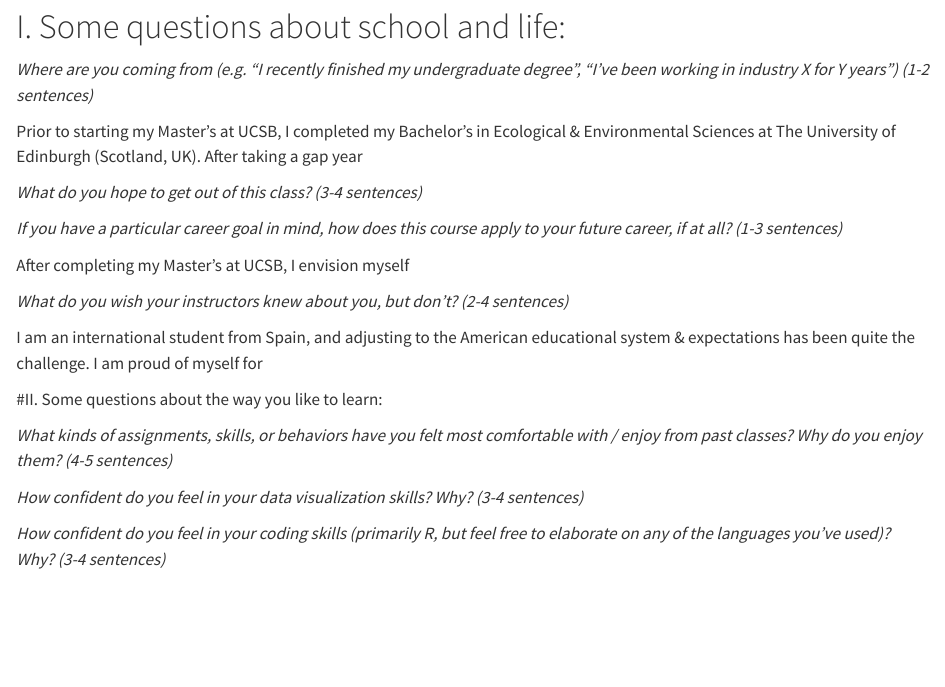
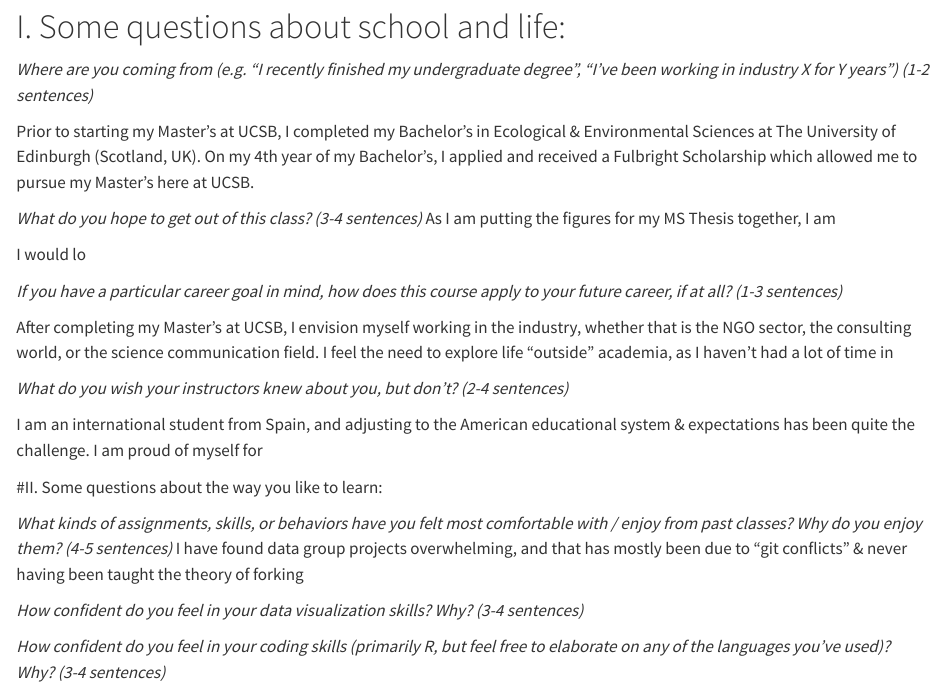
Before and after one commit to sofiaurgoiti/eds240-sr1-SOFIAURGOITI, a Quarto document (SR1-precourse-reflection.qmd): the page in a window 1100 px wide, from 130 px down. Rendered offline with R 4.5, knitr and Pandoc in place of Quarto, with nearby package versions.

Commit message:
answered Q1

```diff
--- a/SR1-precourse-reflection.qmd
+++ b/SR1-precourse-reflection.qmd
@@ -10,15 +10,17 @@ editor_options:
 
 *Where are you coming from (e.g. “I recently finished my undergraduate degree”, “I’ve been working in industry X for Y years”) (1-2 sentences)*
 
-Prior to starting my Master's at UCSB, I completed my Bachelor's in Ecological & Environmental Sciences at The University of Edinburgh (Scotland, UK). After taking a gap year
+Prior to starting my Master's at UCSB, I completed my Bachelor's in Ecological & Environmental Sciences at The University of Edinburgh (Scotland, UK). On my 4th year of my Bachelor's, I applied and received a Fulbright Scholarship which allowed me to pursue my Master's here at UCSB.
 
 *What do you hope to get out of this class? (3-4 sentences)*
+As I am putting the figures for my MS Thesis together, I am
+
+I would lo
 
 
 *If you have a particular career goal in mind, how does this course apply to your future career, if at all? (1-3 sentences)*
 
-After completing my Master's at UCSB, I envision myself
-
+After completing my Master's at UCSB, I envision myself working in the industry, whether that is the NGO sector, the consulting world, or the science communication field. I feel the need to explore life "outside" academia, as I haven't had a lot of time in
 
 *What do you wish your instructors knew about you, but don’t? (2-4 sentences)*
 
@@ -27,6 +29,7 @@ I am an international student from Spain, and adjusting to the American educatio
 #II. Some questions about the way you like to learn:
 
 *What kinds of assignments, skills, or behaviors have you felt most comfortable with / enjoy from past classes? Why do you enjoy them? (4-5 sentences)*
+I have found data group projects overwhelming, and that has mostly been due to "git conflicts" & never having been taught the theory of forking
 
 *How confident do you feel in your data visualization skills? Why? (3-4 sentences)*
 
```
